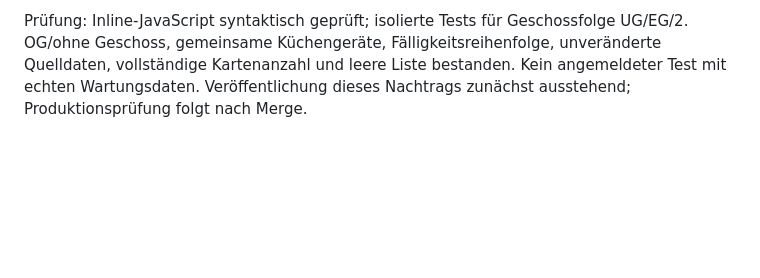
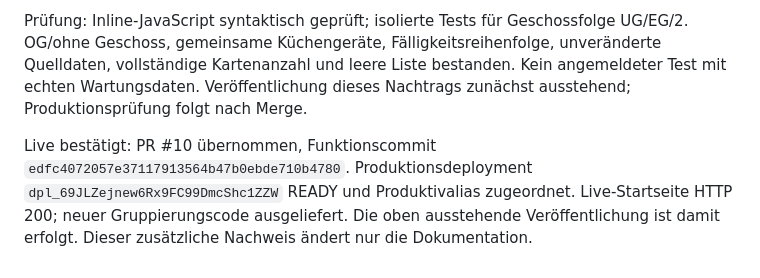
Before and after one commit to snk5zkgpjv-boop/ecg-gebaeudeverwaltung, a Markdown page: PROJEKTSTAND.md, the part around the change. Drawn GitHub-style; blank space fills up the shorter version.

Commit message:
Record verified live maintenance grouping release

```diff
--- a/PROJEKTSTAND.md
+++ b/PROJEKTSTAND.md
@@ -74,3 +74,5 @@ Produktions-Smoke-Test: `/` HTTP 200 mit Raumfoto-Code; `/assets/kitchen-ui.js`
 Implementiert: Die Wartungsübersicht zeigt Geschossüberschriften und darunter eigene Bereiche/Räume. Bestehende Raumzuordnungen (auch Küche) haben Vorrang; alternativ werden eindeutige Raumnamen und Geschossangaben im Standort verwendet. Nicht zuordenbare Einträge bleiben sichtbar unter „Ohne Geschoss“ beziehungsweise ihrem Standortbereich. Innerhalb jedes Bereichs stehen überfällige/bald fällige Wartungen zuerst, danach alphabetisch. Keine Änderung gespeicherter Wartungsdaten oder Schnittstellen.
 
 Prüfung: Inline-JavaScript syntaktisch geprüft; isolierte Tests für Geschossfolge UG/EG/2. OG/ohne Geschoss, gemeinsame Küchengeräte, Fälligkeitsreihenfolge, unveränderte Quelldaten, vollständige Kartenanzahl und leere Liste bestanden. Kein angemeldeter Test mit echten Wartungsdaten. Veröffentlichung dieses Nachtrags zunächst ausstehend; Produktionsprüfung folgt nach Merge.
+
+Live bestätigt: PR #10 übernommen, Funktionscommit `edfc4072057e37117913564b47b0ebde710b4780`. Produktionsdeployment `dpl_69JLZejnew6Rx9FC99DmcShc1ZZW` READY und Produktivalias zugeordnet. Live-Startseite HTTP 200; neuer Gruppierungscode ausgeliefert. Die oben ausstehende Veröffentlichung ist damit erfolgt. Dieser zusätzliche Nachweis ändert nur die Dokumentation.
```
